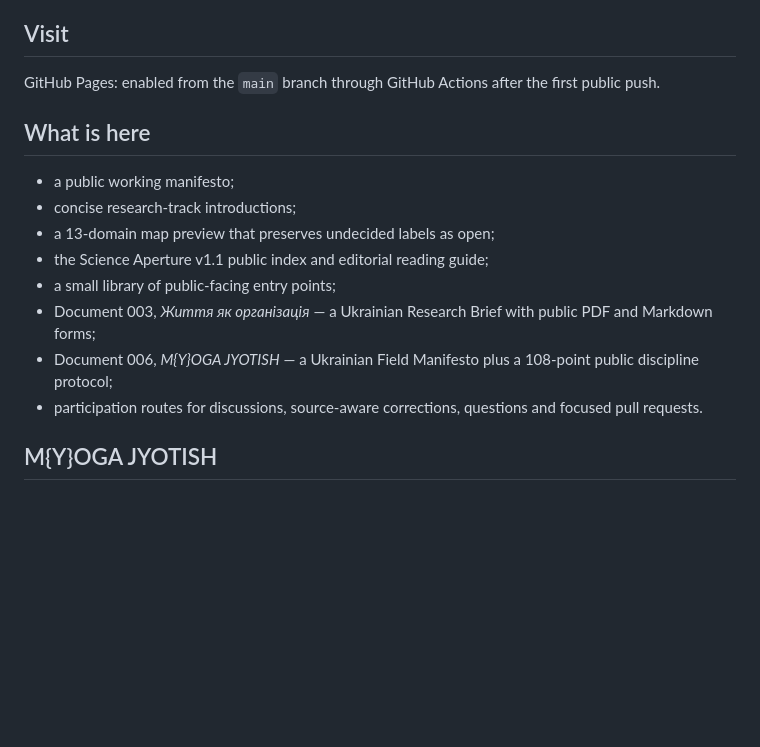
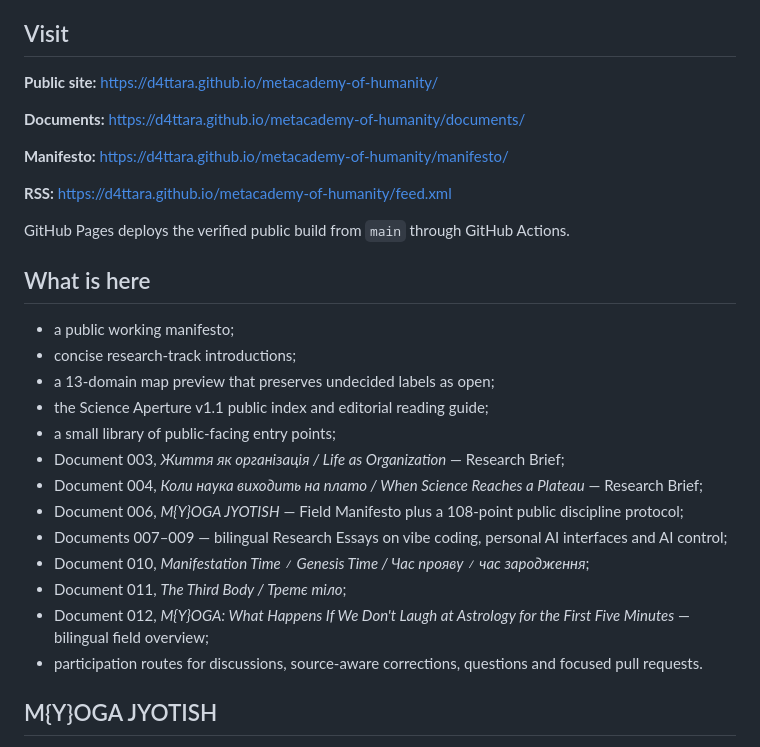
Before and after one commit to D4ttara/metacademy-of-humanity, a Markdown page: README.md, the part around the change. Drawn GitHub-style; blank space fills up the shorter version.

Commit message:
Turn repository README into a real site discovery doorway

```diff
--- a/README.md
+++ b/README.md
@@ -6,7 +6,15 @@ Public alpha · August 2026. This repository is a small, public doorway into an
 
 ## Visit
 
-GitHub Pages: enabled from the `main` branch through GitHub Actions after the first public push.
+**Public site:** https://d4ttara.github.io/metacademy-of-humanity/
+
+**Documents:** https://d4ttara.github.io/metacademy-of-humanity/documents/
+
+**Manifesto:** https://d4ttara.github.io/metacademy-of-humanity/manifesto/
+
+**RSS:** https://d4ttara.github.io/metacademy-of-humanity/feed.xml
+
+GitHub Pages deploys the verified public build from `main` through GitHub Actions.
 
 ## What is here
 
@@ -15,8 +23,13 @@ GitHub Pages: enabled from the `main` branch through GitHub Actions after the fi
 - a 13-domain map preview that preserves undecided labels as open;
 - the Science Aperture v1.1 public index and editorial reading guide;
 - a small library of public-facing entry points;
-- Document 003, *Життя як організація* — a Ukrainian Research Brief with public PDF and Markdown forms;
-- Document 006, *M{Y}OGA JYOTISH* — a Ukrainian Field Manifesto plus a 108-point public discipline protocol;
+- Document 003, *Життя як організація / Life as Organization* — Research Brief;
+- Document 004, *Коли наука виходить на плато / When Science Reaches a Plateau* — Research Brief;
+- Document 006, *M{Y}OGA JYOTISH* — Field Manifesto plus a 108-point public discipline protocol;
+- Documents 007–009 — bilingual Research Essays on vibe coding, personal AI interfaces and AI control;
+- Document 010, *Manifestation Time ≠ Genesis Time / Час прояву ≠ час зародження*;
+- Document 011, *The Third Body / Третє тіло*;
+- Document 012, *M{Y}OGA: What Happens If We Don't Laugh at Astrology for the First Five Minutes* — bilingual field overview;
 - participation routes for discussions, source-aware corrections, questions and focused pull requests.
 
 ## M{Y}OGA JYOTISH
```
